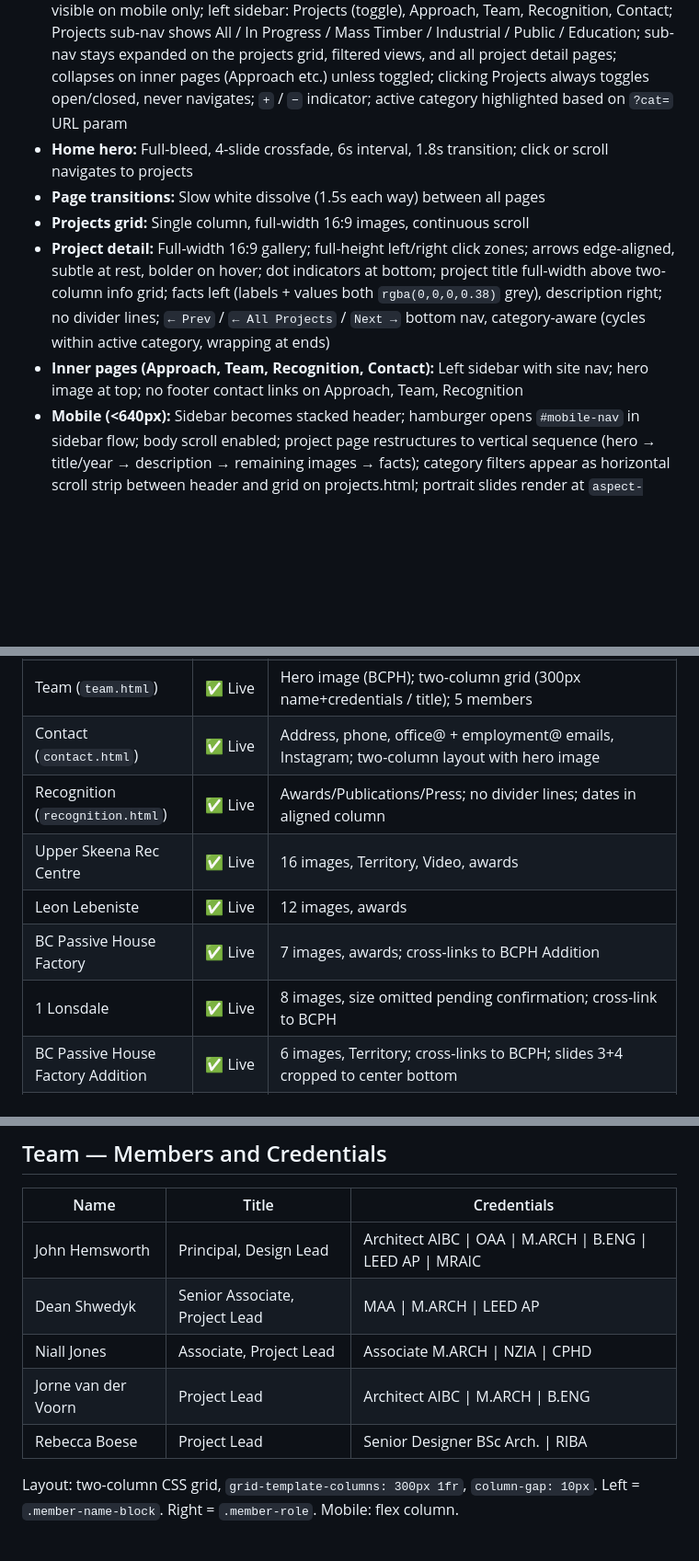
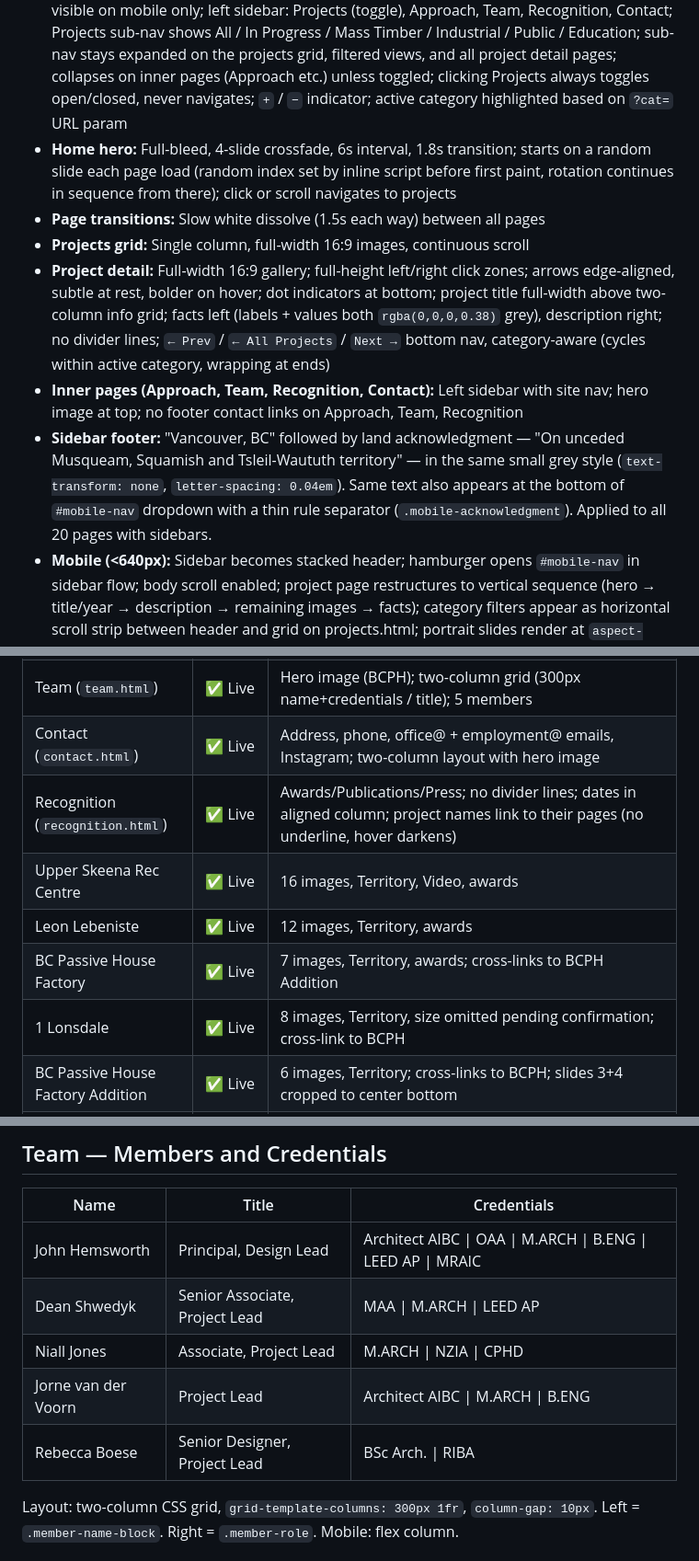
Before and after one commit to EdFish2000/hemsworth-architecture, a Markdown page: CLAUDE.md, 3 parts joined by grey strips. Shown at 92% size. Drawn GitHub-style; blank space fills up the shorter version.

Commit message:
Update CLAUDE.md after session
Co-Authored-By: Claude Sonnet 4.6 <noreply@anthropic.com>

```diff
--- a/CLAUDE.md
+++ b/CLAUDE.md
@@ -17,11 +17,12 @@ Portfolio website for Hemsworth Architecture, a Vancouver-based architecture fir
 - **Color palette:** Black (#000) on white (#f5f4f2), dark home page (#0a0a0a background)
 - **Typography:** Arial, Helvetica, sans-serif — font-weight 300 throughout, uppercase + letter-spacing for labels
 - **Navigation:** Wordmark top-left on all pages; hamburger hidden on desktop (≥641px), visible on mobile only; left sidebar: Projects (toggle), Approach, Team, Recognition, Contact; Projects sub-nav shows All / In Progress / Mass Timber / Industrial / Public / Education; sub-nav stays expanded on the projects grid, filtered views, and all project detail pages; collapses on inner pages (Approach etc.) unless toggled; clicking Projects always toggles open/closed, never navigates; `+` / `−` indicator; active category highlighted based on `?cat=` URL param
-- **Home hero:** Full-bleed, 4-slide crossfade, 6s interval, 1.8s transition; click or scroll navigates to projects
+- **Home hero:** Full-bleed, 4-slide crossfade, 6s interval, 1.8s transition; starts on a random slide each page load (random index set by inline script before first paint, rotation continues in sequence from there); click or scroll navigates to projects
 - **Page transitions:** Slow white dissolve (1.5s each way) between all pages
 - **Projects grid:** Single column, full-width 16:9 images, continuous scroll
 - **Project detail:** Full-width 16:9 gallery; full-height left/right click zones; arrows edge-aligned, subtle at rest, bolder on hover; dot indicators at bottom; project title full-width above two-column info grid; facts left (labels + values both `rgba(0,0,0,0.38)` grey), description right; no divider lines; `← Prev` / `← All Projects` / `Next →` bottom nav, category-aware (cycles within active category, wrapping at ends)
 - **Inner pages (Approach, Team, Recognition, Contact):** Left sidebar with site nav; hero image at top; no footer contact links on Approach, Team, Recognition
+- **Sidebar footer:** "Vancouver, BC" followed by land acknowledgment — "On unceded Musqueam, Squamish and Tsleil-Waututh territory" — in the same small grey style (`text-transform: none`, `letter-spacing: 0.04em`). Same text also appears at the bottom of `#mobile-nav` dropdown with a thin rule separator (`.mobile-acknowledgment`). Applied to all 20 pages with sidebars.
 - **Mobile (<640px):** Sidebar becomes stacked header; hamburger opens `#mobile-nav` in sidebar flow; body scroll enabled; project page restructures to vertical sequence (hero → title/year → description → remaining images → facts); category filters appear as horizontal scroll strip between header and grid on projects.html; portrait slides render at `aspect-ratio: 2/3` with `object-fit: contain` and `#f5f4f2` background — `makeStaticSlide()` in `project.js` carries the `.portrait` class through to mobile divs
 
 ## Tech Stack
@@ -103,11 +104,11 @@ Portfolio website for Hemsworth Architecture, a Vancouver-based architecture fir
 | Approach (`approach.html`) | ✅ Live | Hero image (Leon Lebeniste rooftop), practice text, territorial acknowledgement |
 | Team (`team.html`) | ✅ Live | Hero image (BCPH); two-column grid (300px name+credentials / title); 5 members |
 | Contact (`contact.html`) | ✅ Live | Address, phone, office@ + employment@ emails, Instagram; two-column layout with hero image |
-| Recognition (`recognition.html`) | ✅ Live | Awards/Publications/Press; no divider lines; dates in aligned column |
+| Recognition (`recognition.html`) | ✅ Live | Awards/Publications/Press; no divider lines; dates in aligned column; project names link to their pages (no underline, hover darkens) |
 | Upper Skeena Rec Centre | ✅ Live | 16 images, Territory, Video, awards |
-| Leon Lebeniste | ✅ Live | 12 images, awards |
-| BC Passive House Factory | ✅ Live | 7 images, awards; cross-links to BCPH Addition |
-| 1 Lonsdale | ✅ Live | 8 images, size omitted pending confirmation; cross-link to BCPH |
+| Leon Lebeniste | ✅ Live | 12 images, Territory, awards |
+| BC Passive House Factory | ✅ Live | 7 images, Territory, awards; cross-links to BCPH Addition |
+| 1 Lonsdale | ✅ Live | 8 images, Territory, size omitted pending confirmation; cross-link to BCPH |
 | BC Passive House Factory Addition | ✅ Live | 6 images, Territory; cross-links to BCPH; slides 3+4 cropped to center bottom |
 | New Hazelton Municipal Hall | ✅ Live | 7 images (incl. 1 portrait), Territory; page-specific 3:2 gallery override; hero at center 70% |
 | Ajax Mass Timber Warehouse | ✅ Live | 7 images (Mirage Studio), Territory; label "Visualization"; Year: "Current"; in-progress |
@@ -202,9 +203,9 @@ Each project page follows a consistent structure:
 |------|-------|-------------|
 | John Hemsworth | Principal, Design Lead | Architect AIBC \| OAA \| M.ARCH \| B.ENG \| LEED AP \| MRAIC |
 | Dean Shwedyk | Senior Associate, Project Lead | MAA \| M.ARCH \| LEED AP |
-| Niall Jones | Associate, Project Lead | Associate M.ARCH \| NZIA \| CPHD |
+| Niall Jones | Associate, Project Lead | M.ARCH \| NZIA \| CPHD |
 | Jorne van der Voorn | Project Lead | Architect AIBC \| M.ARCH \| B.ENG |
-| Rebecca Boese | Project Lead | Senior Designer BSc Arch. \| RIBA |
+| Rebecca Boese | Senior Designer, Project Lead | BSc Arch. \| RIBA |
 
 Layout: two-column CSS grid, `grid-template-columns: 300px 1fr`, `column-gap: 10px`. Left = `.member-name-block`. Right = `.member-role`. Mobile: flex column.
 
```
Also changed, not shown: other parts of CLAUDE.md (+4 -2 lines).
